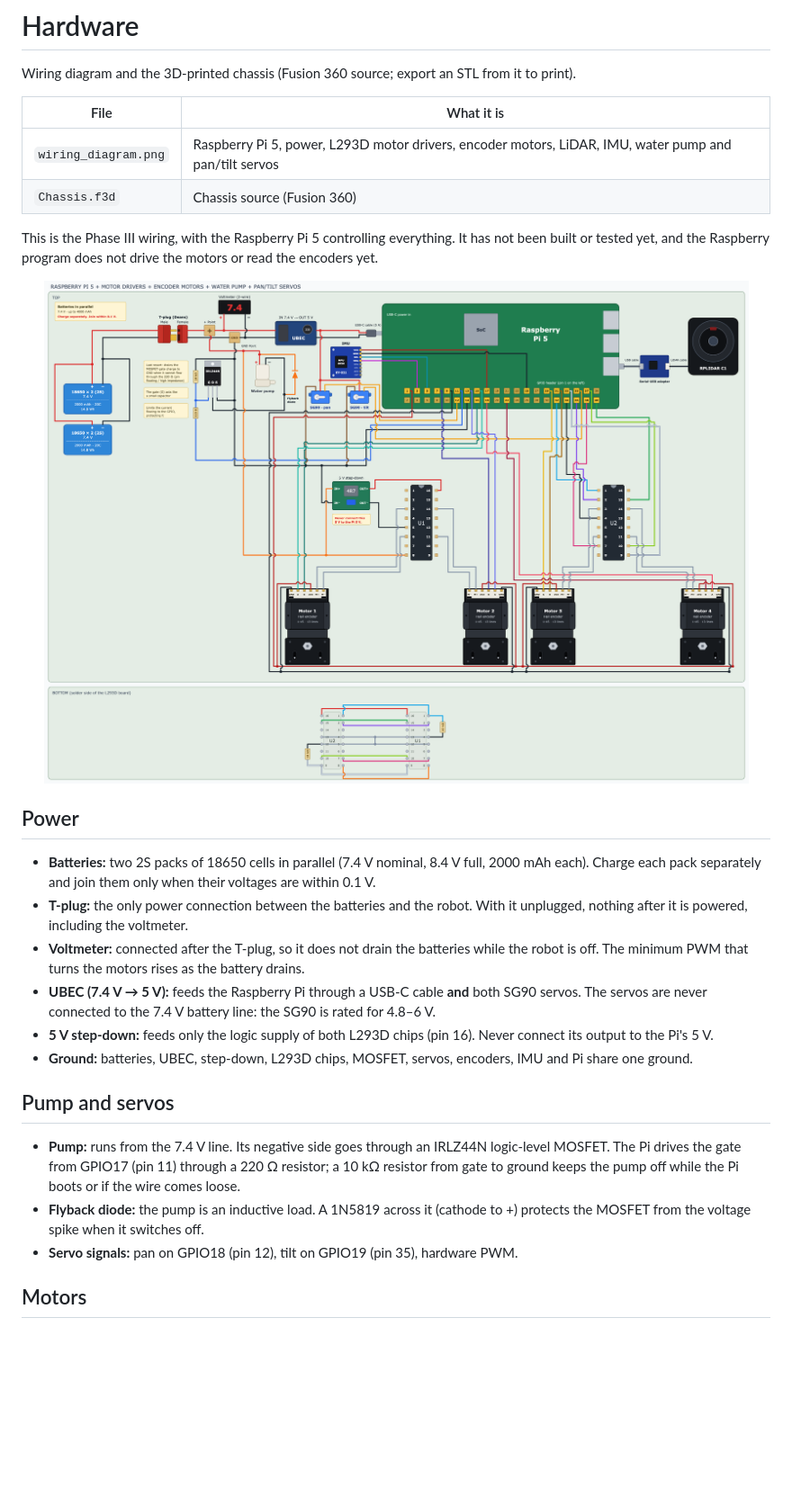
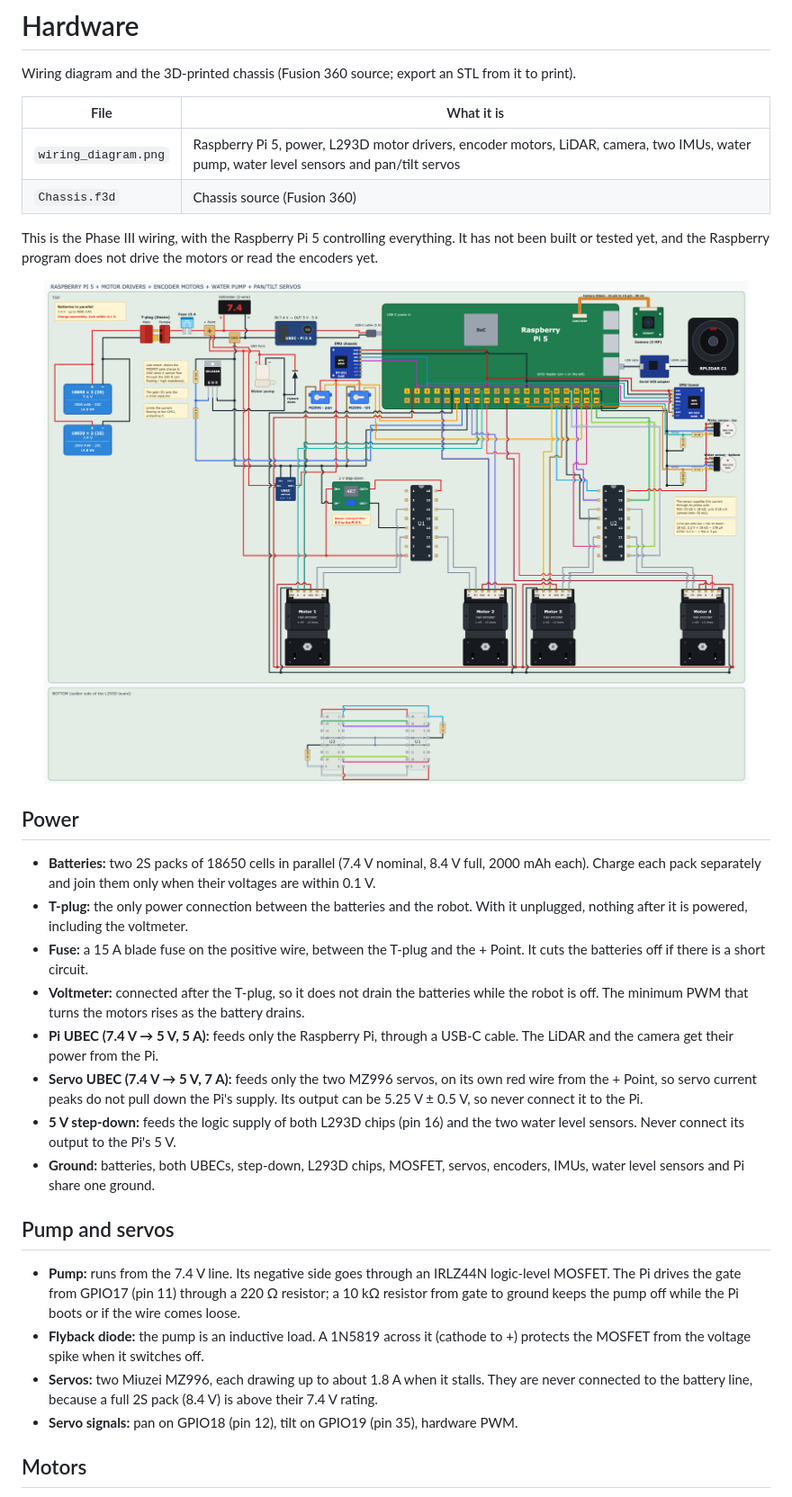
Before and after one commit to AfonsoTex/autonomous-fire-robot, a Markdown page: hardware/README.md, the part around one of its changes. Shown at 90% size. Rendered like a GitHub page; pictures changed too: hardware/wiring_diagram.png; blank space fills up the shorter version.

Commit message:
Add servo UBEC, fuse, camera, tower IMU and water sensors to the wiring

```diff
--- a/hardware/README.md
+++ b/hardware/README.md
@@ -4,7 +4,7 @@ Wiring diagram and the 3D-printed chassis (Fusion 360 source; export an STL from
 
 | File | What it is |
 | --- | --- |
-| `wiring_diagram.png` | Raspberry Pi 5, power, L293D motor drivers, encoder motors, LiDAR, IMU, water pump and pan/tilt servos |
+| `wiring_diagram.png` | Raspberry Pi 5, power, L293D motor drivers, encoder motors, LiDAR, camera, two IMUs, water pump, water level sensors and pan/tilt servos |
 | `Chassis.f3d` | Chassis source (Fusion 360) |
 
 This is the Phase III wiring, with the Raspberry Pi 5 controlling everything. It has not been built or tested yet, and the Raspberry program does not drive the motors or read the encoders yet.
@@ -15,15 +15,18 @@ This is the Phase III wiring, with the Raspberry Pi 5 controlling everything. It
 
 - **Batteries:** two 2S packs of 18650 cells in parallel (7.4 V nominal, 8.4 V full, 2000 mAh each). Charge each pack separately and join them only when their voltages are within 0.1 V.
 - **T-plug:** the only power connection between the batteries and the robot. With it unplugged, nothing after it is powered, including the voltmeter.
+- **Fuse:** a 15 A blade fuse on the positive wire, between the T-plug and the + Point. It cuts the batteries off if there is a short circuit.
 - **Voltmeter:** connected after the T-plug, so it does not drain the batteries while the robot is off. The minimum PWM that turns the motors rises as the battery drains.
-- **UBEC (7.4 V → 5 V):** feeds the Raspberry Pi through a USB-C cable **and** both SG90 servos. The servos are never connected to the 7.4 V battery line: the SG90 is rated for 4.8–6 V.
-- **5 V step-down:** feeds only the logic supply of both L293D chips (pin 16). Never connect its output to the Pi's 5 V.
-- **Ground:** batteries, UBEC, step-down, L293D chips, MOSFET, servos, encoders, IMU and Pi share one ground.
+- **Pi UBEC (7.4 V → 5 V, 5 A):** feeds only the Raspberry Pi, through a USB-C cable. The LiDAR and the camera get their power from the Pi.
+- **Servo UBEC (7.4 V → 5 V, 7 A):** feeds only the two MZ996 servos, on its own red wire from the + Point, so servo current peaks do not pull down the Pi's supply. Its output can be 5.25 V ± 0.5 V, so never connect it to the Pi.
+- **5 V step-down:** feeds the logic supply of both L293D chips (pin 16) and the two water level sensors. Never connect its output to the Pi's 5 V.
+- **Ground:** batteries, both UBECs, step-down, L293D chips, MOSFET, servos, encoders, IMUs, water level sensors and Pi share one ground.
 
 ## Pump and servos
 
 - **Pump:** runs from the 7.4 V line. Its negative side goes through an IRLZ44N logic-level MOSFET. The Pi drives the gate from GPIO17 (pin 11) through a 220 Ω resistor; a 10 kΩ resistor from gate to ground keeps the pump off while the Pi boots or if the wire comes loose.
 - **Flyback diode:** the pump is an inductive load. A 1N5819 across it (cathode to +) protects the MOSFET from the voltage spike when it switches off.
+- **Servos:** two Miuzei MZ996, each drawing up to about 1.8 A when it stalls. They are never connected to the battery line, because a full 2S pack (8.4 V) is above their 7.4 V rating.
 - **Servo signals:** pan on GPIO18 (pin 12), tilt on GPIO19 (pin 35), hardware PWM.
 
 ## Motors
```
Also changed, not shown: other parts of hardware/README.md (+8 -4 lines).
